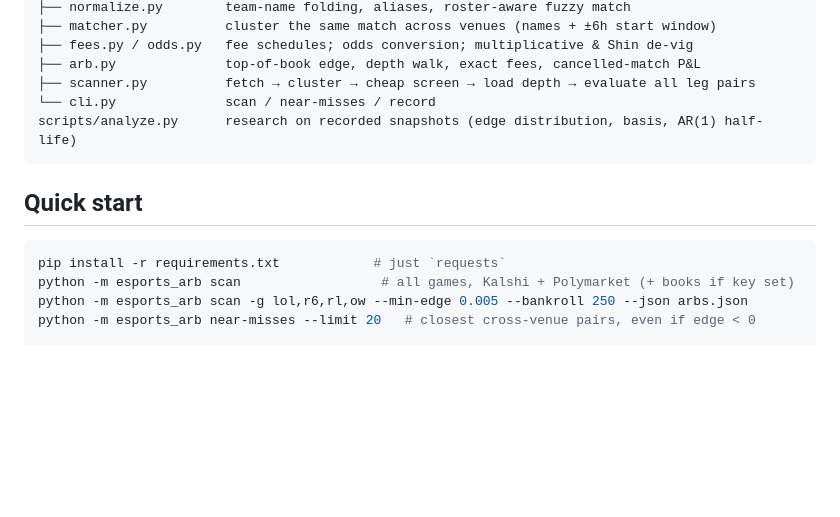
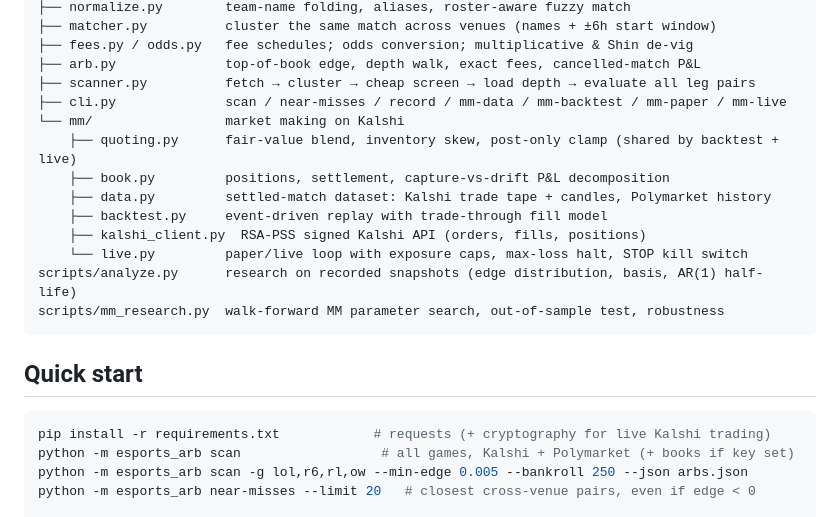
Before and after one commit to mihircoding/esports-arb, a Markdown page: README.md, the part around the change printed below. Drawn GitHub-style; blank space fills up the shorter version.

````diff
--- a/README.md
+++ b/README.md
@@ -72,14 +72,22 @@ esports_arb/
 ├── fees.py / odds.py   fee schedules; odds conversion; multiplicative & Shin de-vig
 ├── arb.py              top-of-book edge, depth walk, exact fees, cancelled-match P&L
 ├── scanner.py          fetch → cluster → cheap screen → load depth → evaluate all leg pairs
-└── cli.py              scan / near-misses / record
+├── cli.py              scan / near-misses / record / mm-data / mm-backtest / mm-paper / mm-live
+└── mm/                 market making on Kalshi
+    ├── quoting.py      fair-value blend, inventory skew, post-only clamp (shared by backtest + live)
+    ├── book.py         positions, settlement, capture-vs-drift P&L decomposition
+    ├── data.py         settled-match dataset: Kalshi trade tape + candles, Polymarket history
+    ├── backtest.py     event-driven replay with trade-through fill model
+    ├── kalshi_client.py  RSA-PSS signed Kalshi API (orders, fills, positions)
+    └── live.py         paper/live loop with exposure caps, max-loss halt, STOP kill switch
 scripts/analyze.py      research on recorded snapshots (edge distribution, basis, AR(1) half-life)
+scripts/mm_research.py  walk-forward MM parameter search, out-of-sample test, robustness
 ```
 
 ## Quick start
 
 ```bash
-pip install -r requirements.txt            # just `requests`
+pip install -r requirements.txt            # requests (+ cryptography for live Kalshi trading)
 python -m esports_arb scan                  # all games, Kalshi + Polymarket (+ books if key set)
 python -m esports_arb scan -g lol,r6,rl,ow --min-edge 0.005 --bankroll 250 --json arbs.json
 python -m esports_arb near-misses --limit 20   # closest cross-venue pairs, even if edge < 0
````
Also changed, not shown: other parts of README.md (+33 -3 lines), docs/MARKET_MAKING.md (added, +166 -0 lines), docs/mm_backtest.png (added), 14 other files.
